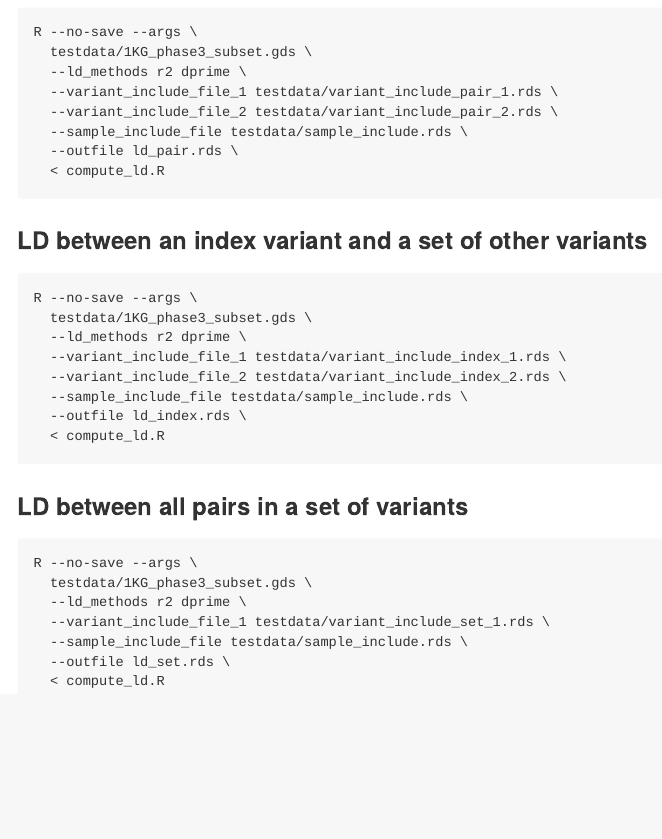
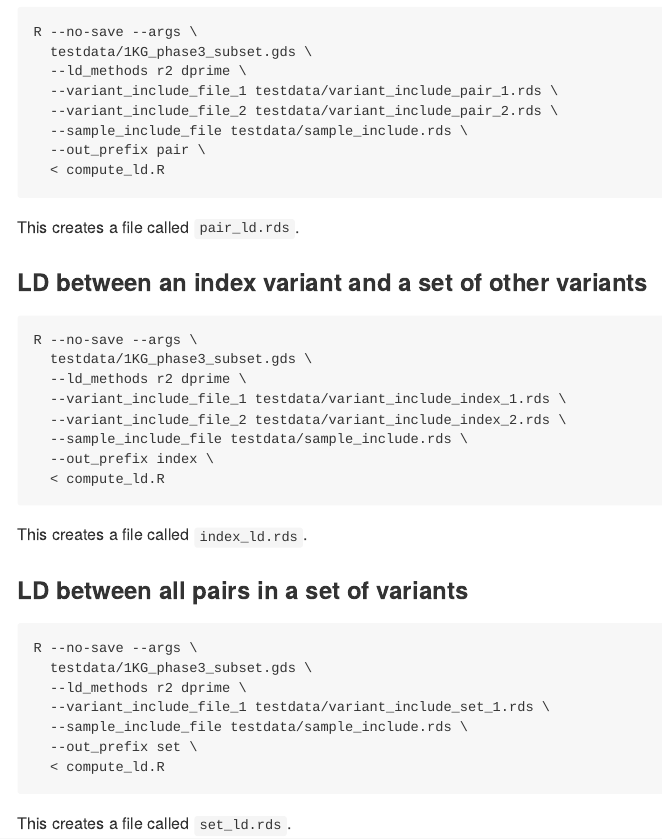
Before and after one commit to UW-GAC/ld-compute, an R Markdown document (README.Rmd): the page in a window 1100 px wide, from 2720 px down before the commit and from 2990 px down after it, so that both start at the same text. The pictures show the output file README.md that the author committed with the source, drawn offline in the style of GitHub.

Commit message:
Update README

````diff
--- a/README.Rmd
+++ b/README.Rmd
@@ -17,10 +17,10 @@ library(SeqArray)
 
 Load the `LDcompute` package.
 
-```{r, echo = FALSE, include = TRUE}
+```
 library(LDcompute)
 ```
-```{r, echo = TRUE, include = FALSE}
+```{r, echo = FALSE, include = TRUE}
 devtools::load_all("LDcompute")
 ```
 
@@ -86,9 +86,11 @@ R --no-save --args \
   --variant_include_file_1 testdata/variant_include_pair_1.rds \
   --variant_include_file_2 testdata/variant_include_pair_2.rds \
   --sample_include_file testdata/sample_include.rds \
-  --outfile ld_pair.rds \
+  --out_prefix pair \
   < compute_ld.R
 ```
+
+This creates a file called `pair_ld.rds`.
 
 ### LD between an index variant and a set of other variants
 
@@ -99,9 +101,11 @@ R --no-save --args \
   --variant_include_file_1 testdata/variant_include_index_1.rds \
   --variant_include_file_2 testdata/variant_include_index_2.rds \
   --sample_include_file testdata/sample_include.rds \
-  --outfile ld_index.rds \
+  --out_prefix index \
   < compute_ld.R
 ```
+
+This creates a file called `index_ld.rds`.
 
 ### LD between all pairs in a set of variants
 
@@ -111,6 +115,8 @@ R --no-save --args \
   --ld_methods r2 dprime \
   --variant_include_file_1 testdata/variant_include_set_1.rds \
   --sample_include_file testdata/sample_include.rds \
-  --outfile ld_set.rds \
+  --out_prefix set \
   < compute_ld.R
 ```
+
+This creates a file called `set_ld.rds`.
````
Also changed, not shown: README.md.
